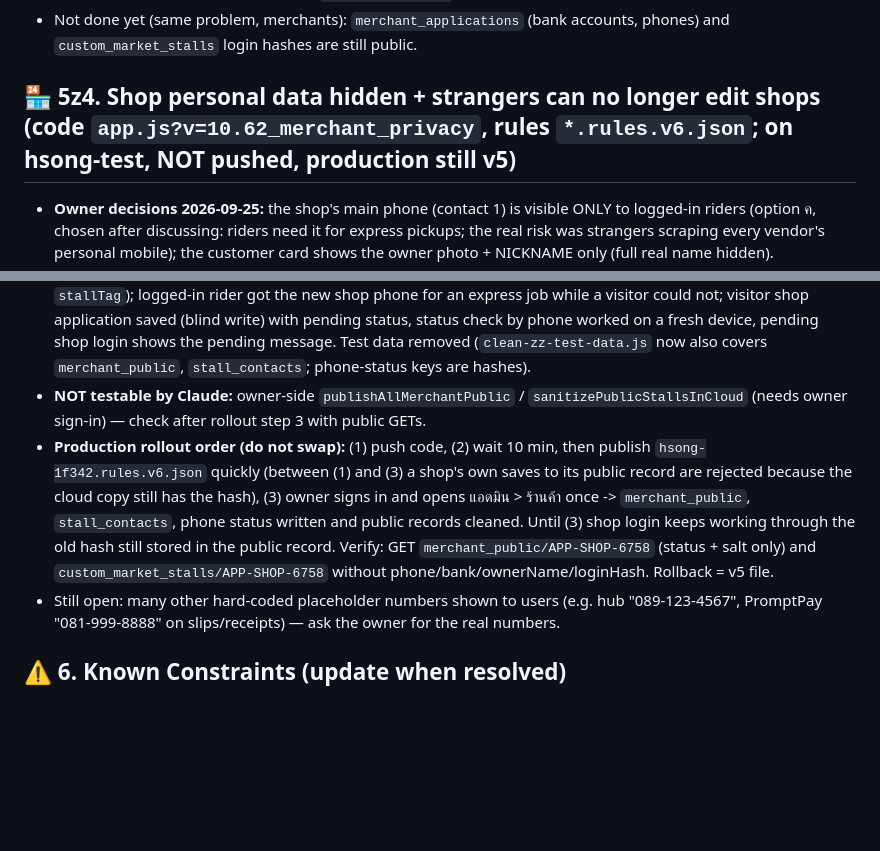
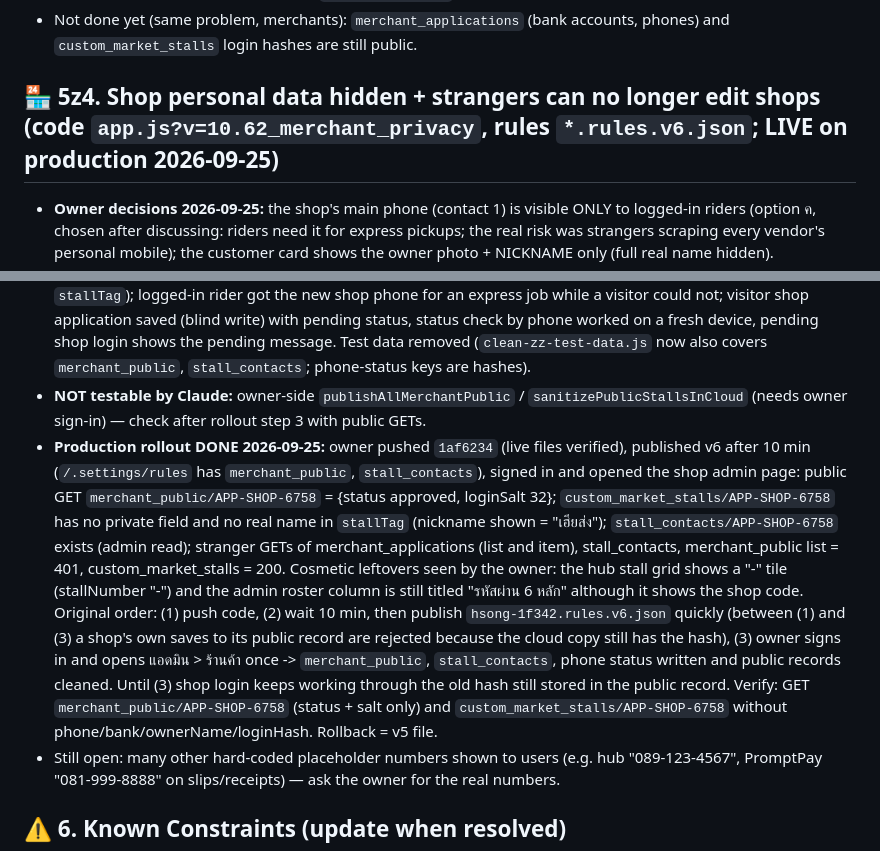
Before and after one commit to pisaen666/hsong, a Markdown page: CLAUDE.md, 2 parts joined by grey strips. Drawn GitHub-style; blank space fills up the shorter version.

Commit message:
docs: rules v6 live on production (shop privacy)
Co-Authored-By: Claude Opus 5.5 <noreply@anthropic.com>

```diff
--- a/CLAUDE.md
+++ b/CLAUDE.md
@@ -323,14 +323,14 @@ Problem found 2026-09-21: anyone can write text into the shared database (applic
 - **Regression found 2026-09-25 (~1 h after v5 went live) and fixed in `app.js?v=10.61_blind_app_save`:** visitors' new rider applications were silently NOT saved: `saveRiderApplications` -> `syncKeyedToCloud` first reads the whole node as a baseline, v5 denies that read to non-owners, so it returned `skipped`. Checked production read-only: no application was lost (only `RD3562` exists, no stray `rider_public` pending entry). Fix: for nodes in `_BLIND_WRITE_NODES` (`rider_applications`, `merchant_applications`) a non-owner whose baseline read fails writes items one by one with `_blindWriteItems` — only `status: "pending"` items (or, for merchants later, the logged-in shop's own application), so stale local copies cannot overwrite other people's records. Verified on hsong-test with the real on-page form (application, `rider_public` pending, `rider_private`, `rider_documents` all saved) and that a stale approved record was skipped. Lesson: after closing reads on a node, test every NON-owner WRITE path that goes through `syncKeyedToCloud`.
 - Not done yet (same problem, merchants): `merchant_applications` (bank accounts, phones) and `custom_market_stalls` login hashes are still public.
 
-## 🏪 5z4. Shop personal data hidden + strangers can no longer edit shops (code `app.js?v=10.62_merchant_privacy`, rules `*.rules.v6.json`; on hsong-test, NOT pushed, production still v5)
+## 🏪 5z4. Shop personal data hidden + strangers can no longer edit shops (code `app.js?v=10.62_merchant_privacy`, rules `*.rules.v6.json`; LIVE on production 2026-09-25)
 - **Owner decisions 2026-09-25:** the shop's main phone (contact 1) is visible ONLY to logged-in riders (option ค, chosen after discussing: riders need it for express pickups; the real risk was strangers scraping every vendor's personal mobile); the customer card shows the owner photo + NICKNAME only (full real name hidden).
 - **Found:** every public shop record (`custom_market_stalls` and `merchant_applications`) carried 2 bank accounts, contact phones/names, LINE id, the full owner name (also inside `stallTag`) and the login hash; and ANYONE could edit any existing application/stall/catalog as long as status/codes were unchanged (e.g. swap a shop's bank account number -> payout fraud).
 - **Rules v6:** `merchant_applications` read = owner + that shop after login; non-owner update = only that shop (status/accessCode/id/login locked); create pending stays open. `custom_market_stalls` public read, write = owner or that shop (`stallId` locked; the old `accessCode`/hash locks were dropped — accessCode is only a reference now and differed between copies, which made shop saves fail), `.validate` forbids every field in `STALL_PRIVATE_FIELDS` (same list in `app.js` and `build-rules.js`, checked by a test). `stall_catalog_database` write = owner or that shop. New: `merchant_public/<code>` {status, loginSalt}, `merchant_phone_status/<sha256("hsong-merchant-phone|"+digits)>` {code, status}, `stall_contacts/<stallId>` {phone, name} (owner + logged-in riders + that shop).
 - **Client:** `sanitizeStallForPublic` (also strips the owner name out of `stallTag`) is the `_CLOUD_COMPARE_MAPPERS.custom_market_stalls` mapper, so every stall write is sanitized. `stallOwnerDisplayName` (nickname) on the customer card and stall modal; the empty-shop "call to order" line with the phone / fake `081-234-5678` was replaced. Shop login: `_merchantLoginViaServer` (merchant_public -> proof -> staff_sessions, then `loadMyMerchantApplication` puts the shop's own full data locally), falls back to the old hash check while `merchant_public` does not exist. Owner: `initMerchantRealtimeSync` owner-only (called from `refreshOrderAccess`) -> `publishAllMerchantPublic`; `sanitizePublicStallsInCloud` rewrites old public records once per owner session; `removeMerchantPublic` on delete. Visitors: `createMerchantPublicPending` on apply; status check by phone via hash; `purgeRiderListCachesForVisitors` also drops other shops' applications and sanitizes cached stalls. Shops: own edits also update `stall_contacts` (`saveMyStallContact`); merchant applications use the same blind-write path as riders (`_blindWriteItems` allows the logged-in shop's own application). Riders: `callMerchantFromRiderUI` / rider screen fetch the phone with `fetchStallContactPhone` when the order has none. Removed fake shop phones `081-444-5555`, `081-999-8888` fallbacks in express orders and `contactExpressStall`.
 - **Tests:** `merchant-privacy.test.js` (offline), `rules-v6-live.test.js` 41/41, `rules-v5-live` 32/32 + `rules-v4-live` 41/41 on v6, `rules-anon` 76/76 (strangers can no longer edit shops/catalogs/applications). Browser on hsong-test: customer sees nickname, no phone/bank/real name, application and contact reads denied; shop login (wrong password red box, right one enters with its own full data), edit form prefilled with bank/phone, save updated the application, `stall_contacts` and the public record (no private fields, real name gone from `stallTag`); logged-in rider got the new shop phone for an express job while a visitor could not; visitor shop application saved (blind write) with pending status, status check by phone worked on a fresh device, pending shop login shows the pending message. Test data removed (`clean-zz-test-data.js` now also covers `merchant_public`, `stall_contacts`; phone-status keys are hashes).
 - **NOT testable by Claude:** owner-side `publishAllMerchantPublic` / `sanitizePublicStallsInCloud` (needs owner sign-in) — check after rollout step 3 with public GETs.
-- **Production rollout order (do not swap):** (1) push code, (2) wait 10 min, then publish `hsong-1f342.rules.v6.json` quickly (between (1) and (3) a shop's own saves to its public record are rejected because the cloud copy still has the hash), (3) owner signs in and opens แอดมิน > ร้านค้า once -> `merchant_public`, `stall_contacts`, phone status written and public records cleaned. Until (3) shop login keeps working through the old hash still stored in the public record. Verify: GET `merchant_public/APP-SHOP-6758` (status + salt only) and `custom_market_stalls/APP-SHOP-6758` without phone/bank/ownerName/loginHash. Rollback = v5 file.
+- **Production rollout DONE 2026-09-25:** owner pushed `1af6234` (live files verified), published v6 after 10 min (`/.settings/rules` has `merchant_public`, `stall_contacts`), signed in and opened the shop admin page: public GET `merchant_public/APP-SHOP-6758` = {status approved, loginSalt 32}; `custom_market_stalls/APP-SHOP-6758` has no private field and no real name in `stallTag` (nickname shown = "เฮียส่ง"); `stall_contacts/APP-SHOP-6758` exists (admin read); stranger GETs of merchant_applications (list and item), stall_contacts, merchant_public list = 401, custom_market_stalls = 200. Cosmetic leftovers seen by the owner: the hub stall grid shows a "-" tile (stallNumber "-") and the admin roster column is still titled "รหัสผ่าน 6 หลัก" although it shows the shop code. Original order: (1) push code, (2) wait 10 min, then publish `hsong-1f342.rules.v6.json` quickly (between (1) and (3) a shop's own saves to its public record are rejected because the cloud copy still has the hash), (3) owner signs in and opens แอดมิน > ร้านค้า once -> `merchant_public`, `stall_contacts`, phone status written and public records cleaned. Until (3) shop login keeps working through the old hash still stored in the public record. Verify: GET `merchant_public/APP-SHOP-6758` (status + salt only) and `custom_market_stalls/APP-SHOP-6758` without phone/bank/ownerName/loginHash. Rollback = v5 file.
 - Still open: many other hard-coded placeholder numbers shown to users (e.g. hub "089-123-4567", PromptPay "081-999-8888" on slips/receipts) — ask the owner for the real numbers.
 
 ## ⚠️ 6. Known Constraints (update when resolved)
```
Also changed, not shown: HANDOFF_TO_CLAUDE.md (+4 -3 lines).
